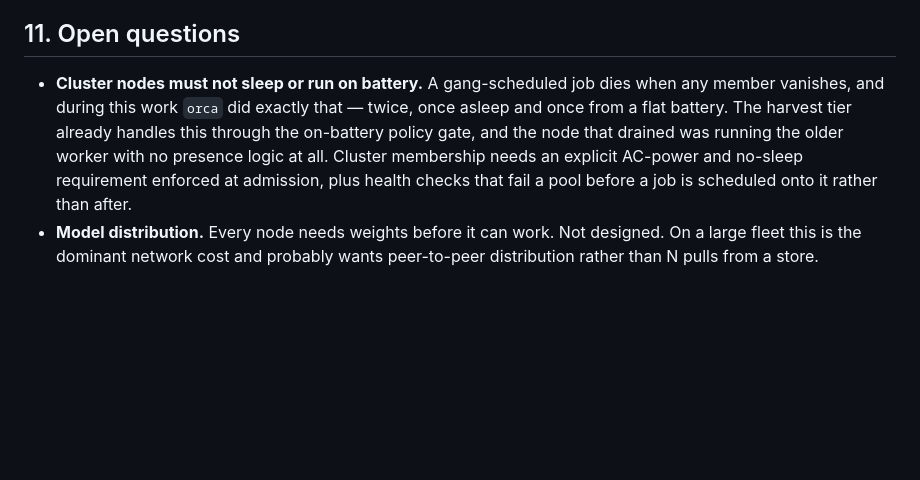
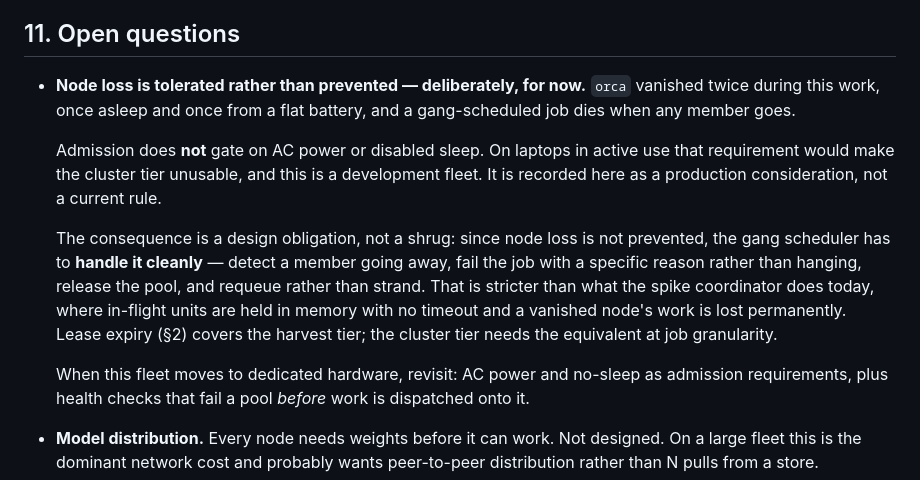
Before and after one commit to djsincla/dAI, a Markdown page: docs/CONTROL_PLANE.md, the part around the change. Drawn GitHub-style; blank space fills up the shorter version.

Commit message:
Defer AC-power and no-sleep as cluster admission requirements
Enforcing them would make the tier unusable on laptops in active use, and this
is a development fleet. Recorded as production considerations rather than
current rules; admit.py never implemented them, so nothing is removed.

Not enforcing creates an obligation rather than removing one: since node loss is
not prevented, the gang scheduler must handle it cleanly — detect a member going
away, fail the job with a specific reason instead of hanging, release the pool,
and requeue rather than strand. That is stricter than the spike coordinator,
which holds in-flight units in memory with no timeout and loses a vanished
node's work permanently.

caffeinate -dimsu -t <seconds> stays available as an opt-in for a specific run.

Co-Authored-By: Claude Opus 5 <noreply@anthropic.com>

```diff
--- a/docs/CONTROL_PLANE.md
+++ b/docs/CONTROL_PLANE.md
@@ -372,13 +372,27 @@ Order of work:
 
 ## 11. Open questions
 
-- **Cluster nodes must not sleep or run on battery.** A gang-scheduled job dies
-  when any member vanishes, and during this work `orca` did exactly that — twice,
-  once asleep and once from a flat battery. The harvest tier already handles this
-  through the on-battery policy gate, and the node that drained was running the
-  older worker with no presence logic at all. Cluster membership needs an
-  explicit AC-power and no-sleep requirement enforced at admission, plus health
-  checks that fail a pool before a job is scheduled onto it rather than after.
+- **Node loss is tolerated rather than prevented — deliberately, for now.**
+  `orca` vanished twice during this work, once asleep and once from a flat
+  battery, and a gang-scheduled job dies when any member goes.
+
+  Admission does **not** gate on AC power or disabled sleep. On laptops in active
+  use that requirement would make the cluster tier unusable, and this is a
+  development fleet. It is recorded here as a production consideration, not a
+  current rule.
+
+  The consequence is a design obligation, not a shrug: since node loss is not
+  prevented, the gang scheduler has to **handle it cleanly** — detect a member
+  going away, fail the job with a specific reason rather than hanging, release
+  the pool, and requeue rather than strand. That is stricter than what the spike
+  coordinator does today, where in-flight units are held in memory with no
+  timeout and a vanished node's work is lost permanently. Lease expiry (§2)
+  covers the harvest tier; the cluster tier needs the equivalent at job
+  granularity.
+
+  When this fleet moves to dedicated hardware, revisit: AC power and no-sleep as
+  admission requirements, plus health checks that fail a pool *before* work is
+  dispatched onto it.
 - **Model distribution.** Every node needs weights before it can work. Not
   designed. On a large fleet this is the dominant network cost and probably wants
   peer-to-peer distribution rather than N pulls from a store.
```
Also changed, not shown: spike/cluster/FINDINGS.md (+11 -2 lines).
